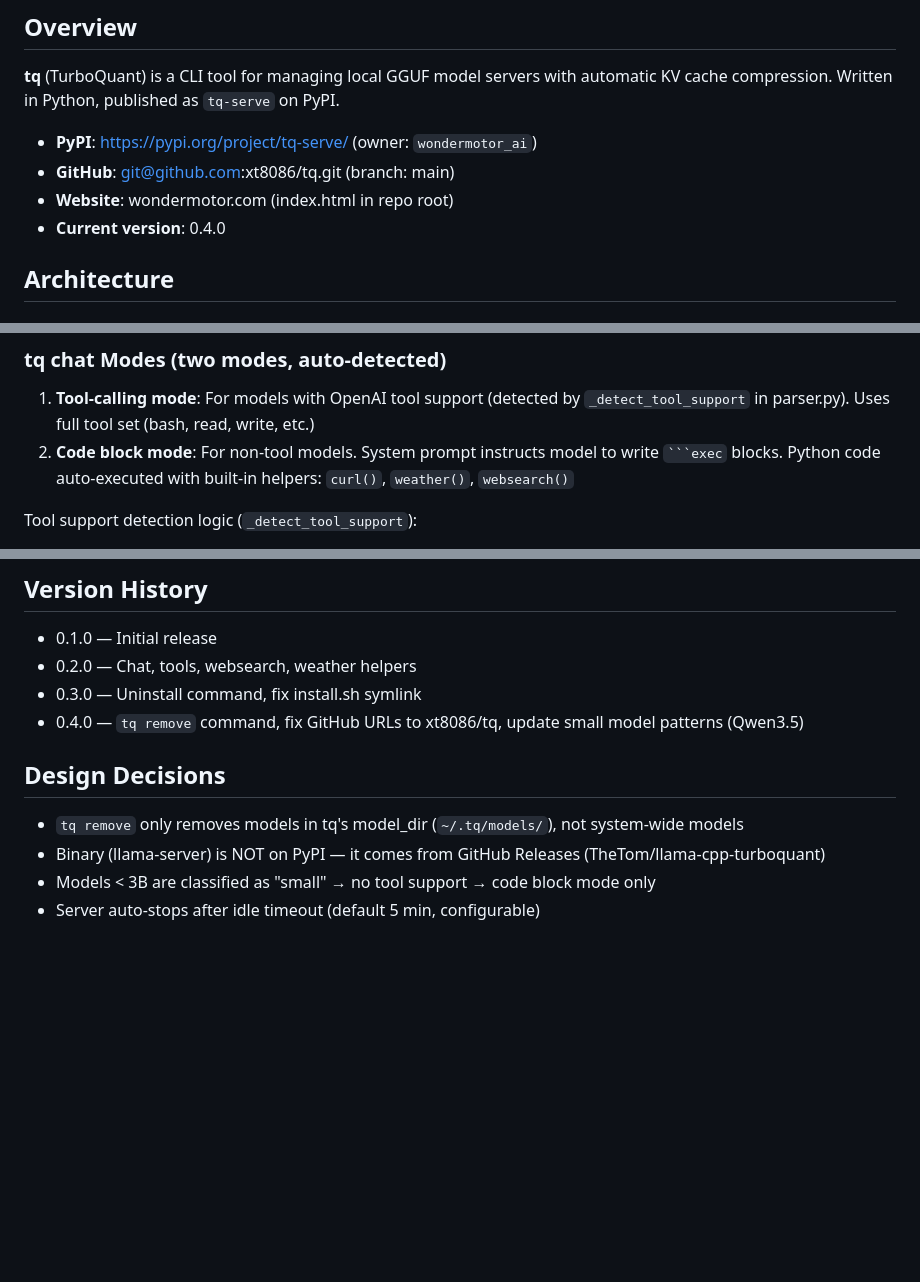
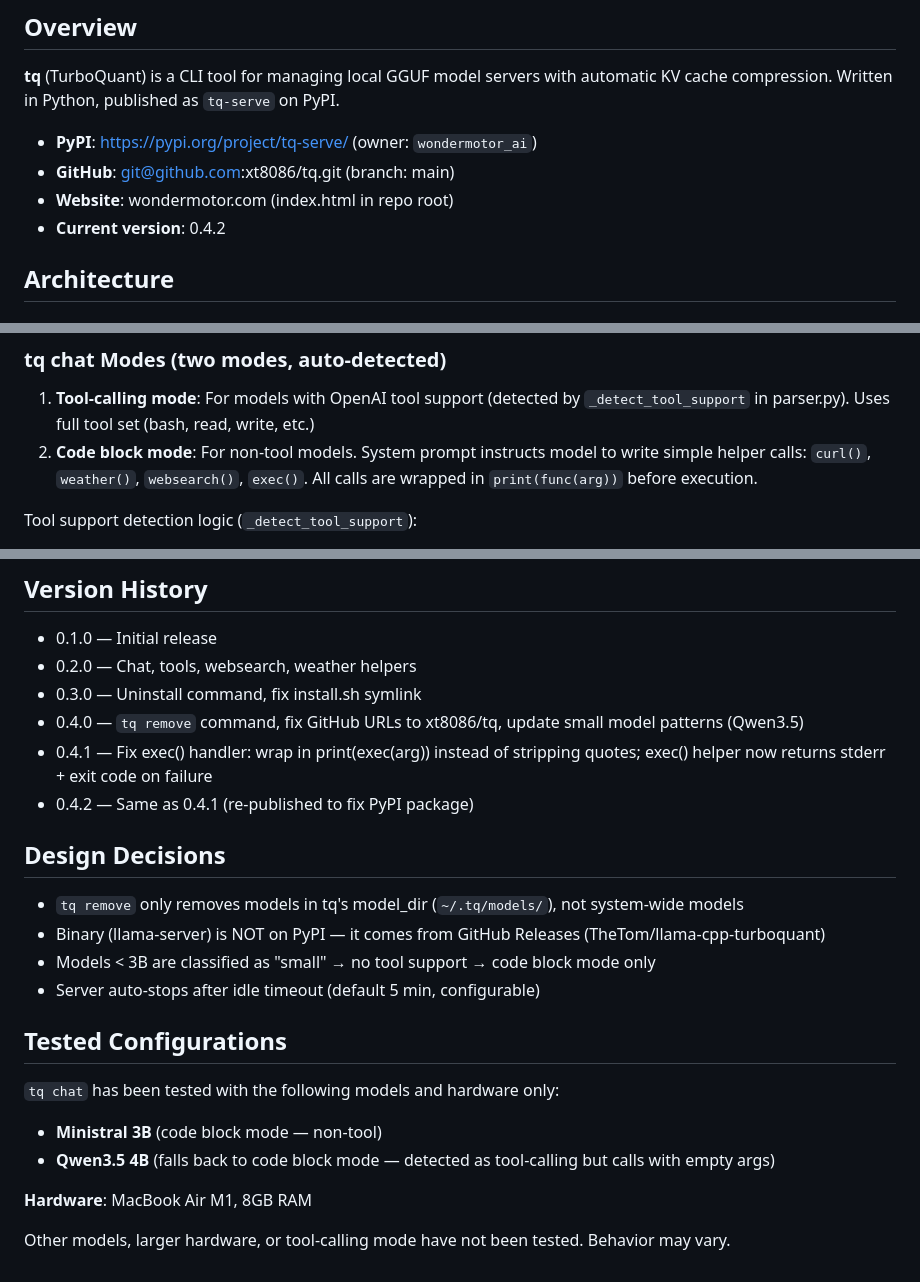
Before and after one commit to xt8086/tq, a Markdown page: AGENTS.md, 3 parts joined by grey strips. GitHub-like rendering; blank space fills up the shorter version.

Commit message:
Update AGENTS.md: add 0.4.2 to version history, add tested configurations

````diff
--- a/AGENTS.md
+++ b/AGENTS.md
@@ -6,7 +6,7 @@
 - **PyPI**: https://pypi.org/project/tq-serve/ (owner: `wondermotor_ai`)
 - **GitHub**: git@github.com:xt8086/tq.git (branch: main)
 - **Website**: wondermotor.com (index.html in repo root)
-- **Current version**: 0.4.0
+- **Current version**: 0.4.2
 
 ## Architecture
 
@@ -35,7 +35,7 @@ Each command = `cmd_xxx(args)` function + argparse subparser in `main()` + entry
 
 ### tq chat Modes (two modes, auto-detected)
 1. **Tool-calling mode**: For models with OpenAI tool support (detected by `_detect_tool_support` in parser.py). Uses full tool set (bash, read, write, etc.)
-2. **Code block mode**: For non-tool models. System prompt instructs model to write `` ```exec `` blocks. Python code auto-executed with built-in helpers: `curl()`, `weather()`, `websearch()`
+2. **Code block mode**: For non-tool models. System prompt instructs model to write simple helper calls: `curl()`, `weather()`, `websearch()`, `exec()`. All calls are wrapped in `print(func(arg))` before execution.
 
 Tool support detection logic (`_detect_tool_support`):
 - Small models (by name pattern in `_SMALL_MODEL_PATTERNS`) → NONE
@@ -71,9 +71,20 @@ Tool support detection logic (`_detect_tool_support`):
 - 0.2.0 — Chat, tools, websearch, weather helpers
 - 0.3.0 — Uninstall command, fix install.sh symlink
 - 0.4.0 — `tq remove` command, fix GitHub URLs to xt8086/tq, update small model patterns (Qwen3.5)
+- 0.4.1 — Fix exec() handler: wrap in print(exec(arg)) instead of stripping quotes; exec() helper now returns stderr + exit code on failure
+- 0.4.2 — Same as 0.4.1 (re-published to fix PyPI package)
 
 ## Design Decisions
 - `tq remove` only removes models in tq's model_dir (`~/.tq/models/`), not system-wide models
 - Binary (llama-server) is NOT on PyPI — it comes from GitHub Releases (TheTom/llama-cpp-turboquant)
 - Models < 3B are classified as "small" → no tool support → code block mode only
 - Server auto-stops after idle timeout (default 5 min, configurable)
+
+## Tested Configurations
+`tq chat` has been tested with the following models and hardware only:
+- **Ministral 3B** (code block mode — non-tool)
+- **Qwen3.5 4B** (falls back to code block mode — detected as tool-calling but calls with empty args)
+
+**Hardware**: MacBook Air M1, 8GB RAM
+
+Other models, larger hardware, or tool-calling mode have not been tested. Behavior may vary.
````
